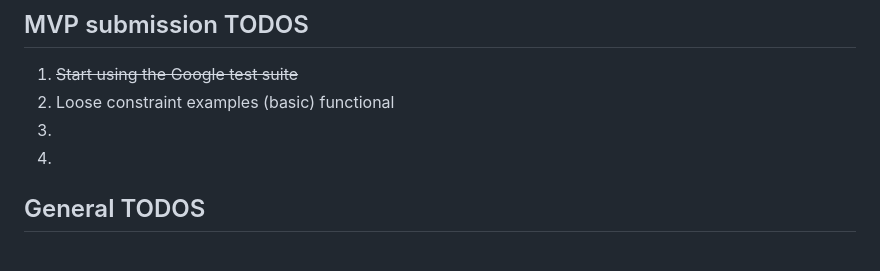
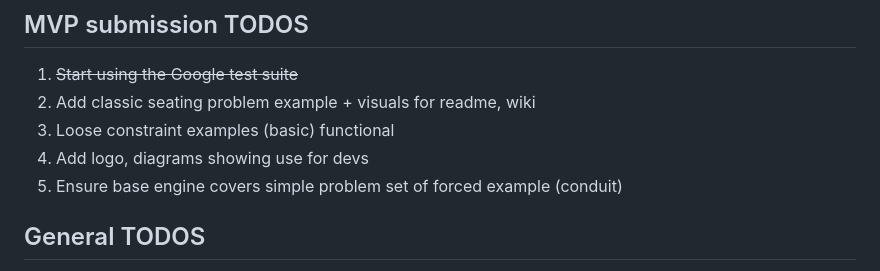
Before and after one commit to skorm11x/sCPSolver, a Markdown page: Readme.md, the part around the change. Rendered like a GitHub page.

```diff
--- a/Readme.md
+++ b/Readme.md
@@ -95,9 +95,10 @@ basic sudoku tester
 
 ## MVP submission TODOS
 1. ~~Start using the Google test suite~~
-2. Loose constraint examples (basic) functional
-3.
-4.
+2. Add classic seating problem example + visuals for readme, wiki
+3. Loose constraint examples (basic) functional
+4. Add logo, diagrams showing use for devs
+5. Ensure base engine covers simple problem set of forced example (conduit)
 
 ## General TODOS
 1. Pipeline setup (coverage, release builds)
```
